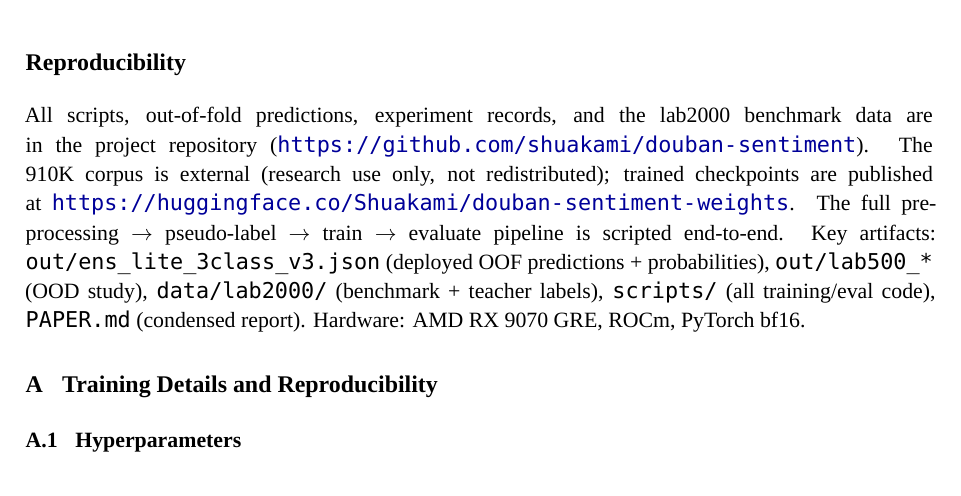
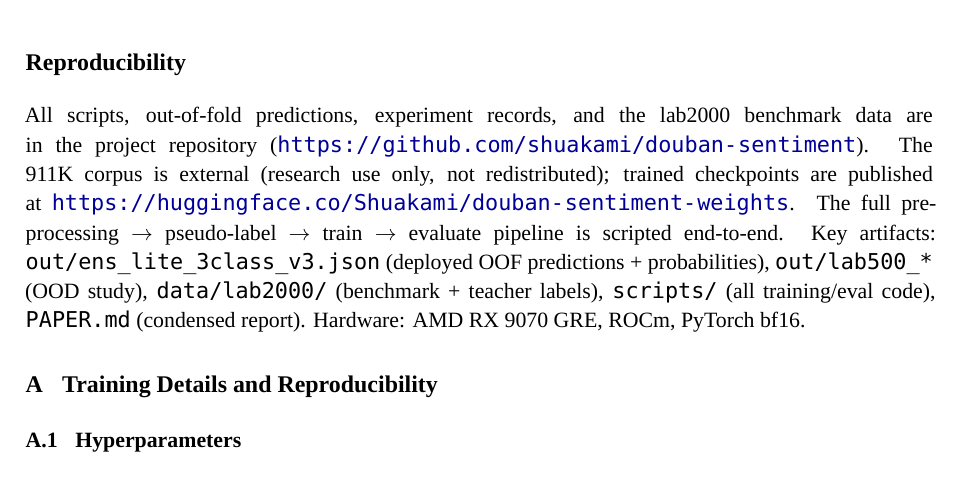
Before and after one commit to shuakami/douban-sentiment, a LaTeX thesis (thesis/thesis.tex): part of page 23 of 26, cut so that both start at the same text. Compiled offline with XeLaTeX; a missing font is replaced by an installed copy or a similar font.

Commit message:
Normalize corpus-size notation to 911K in EN appendix

```diff
--- a/thesis/thesis.tex
+++ b/thesis/thesis.tex
@@ -1374,7 +1374,7 @@ gold$\to$corpus gap without per-domain annotation.
 All scripts, out-of-fold predictions, experiment records, and the
 lab2000 benchmark data are in the
 project repository (\url{https://github.com/shuakami/douban-sentiment}).
-The 910K corpus is external (research use only, not redistributed);
+The 911K corpus is external (research use only, not redistributed);
 trained checkpoints are published at
 \url{https://huggingface.co/Shuakami/douban-sentiment-weights}. The
 full preprocessing $\to$ pseudo-label $\to$ train $\to$ evaluate
```
Also changed, not shown: thesis/thesis.pdf.
